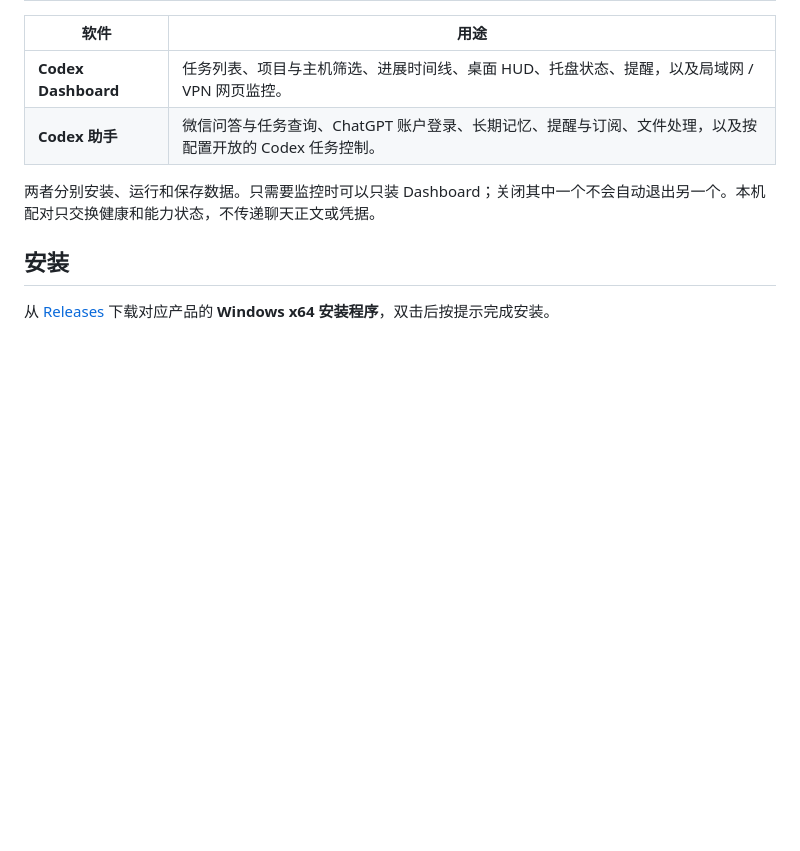
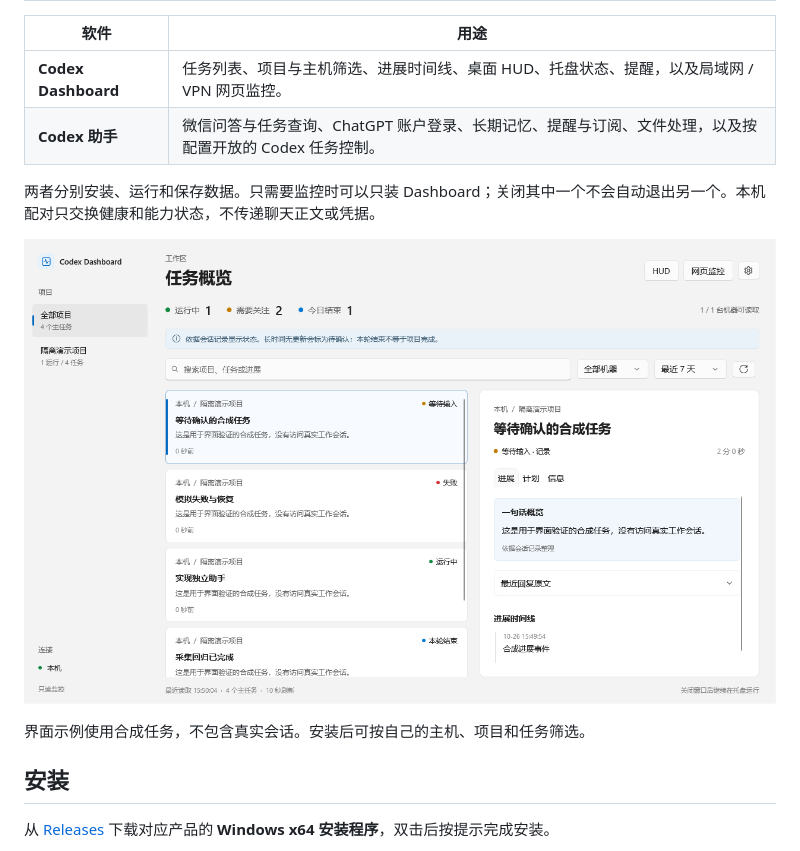
Before and after one commit to BeteixZ/CodexDashboard, a Markdown page: README.md, the part around one of its changes. GitHub-like rendering; pictures changed too: docs/images/dashboard.png (added); blank space fills up the shorter version.

```diff
--- a/README.md
+++ b/README.md
@@ -12,6 +14,10 @@
 | **Codex 助手** | 微信问答与任务查询、ChatGPT 账户登录、长期记忆、提醒与订阅、文件处理，以及按配置开放的 Codex 任务控制。 |
 
 两者分别安装、运行和保存数据。只需要监控时可以只装 Dashboard；关闭其中一个不会自动退出另一个。本机配对只交换健康和能力状态，不传递聊天正文或凭据。
+
+![Codex Dashboard 界面示例](docs/images/dashboard.png)
+
+界面示例使用合成任务，不包含真实会话。安装后可按自己的主机、项目和任务筛选。
 
 ## 安装
 
```
Also changed, not shown: other parts of README.md (+2 -0 lines), 3 other files.
